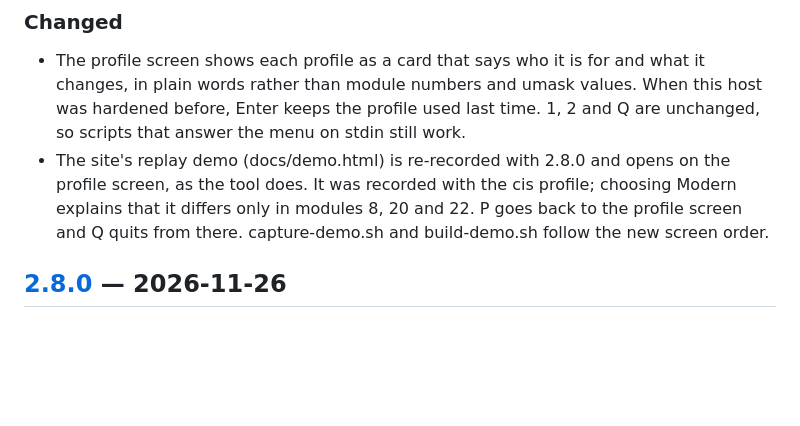
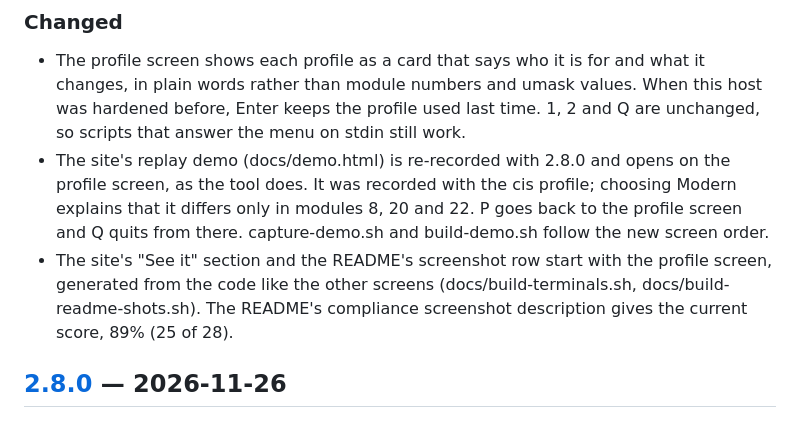
Before and after one commit to Kal1010101/ultimate-sys-hardening, a Markdown page: CHANGELOG.md, the part around the change. Drawn GitHub-style; blank space fills up the shorter version.

```diff
--- a/CHANGELOG.md
+++ b/CHANGELOG.md
@@ -17,6 +17,11 @@ and the project follows [Semantic Versioning](https://semver.org).
   cis profile; choosing Modern explains that it differs only in modules 8,
   20 and 22. P goes back to the profile screen and Q quits from there.
   capture-demo.sh and build-demo.sh follow the new screen order.
+- The site's "See it" section and the README's screenshot row start with
+  the profile screen, generated from the code like the other screens
+  (docs/build-terminals.sh, docs/build-readme-shots.sh). The README's
+  compliance screenshot description gives the current score, 89% (25 of
+  28).
 
 ## [2.8.0] — 2026-11-26
 
```
Also changed, not shown: README.md (+12 -7 lines), docs/images/readme/profile-menu.png (added), 3 other files.
